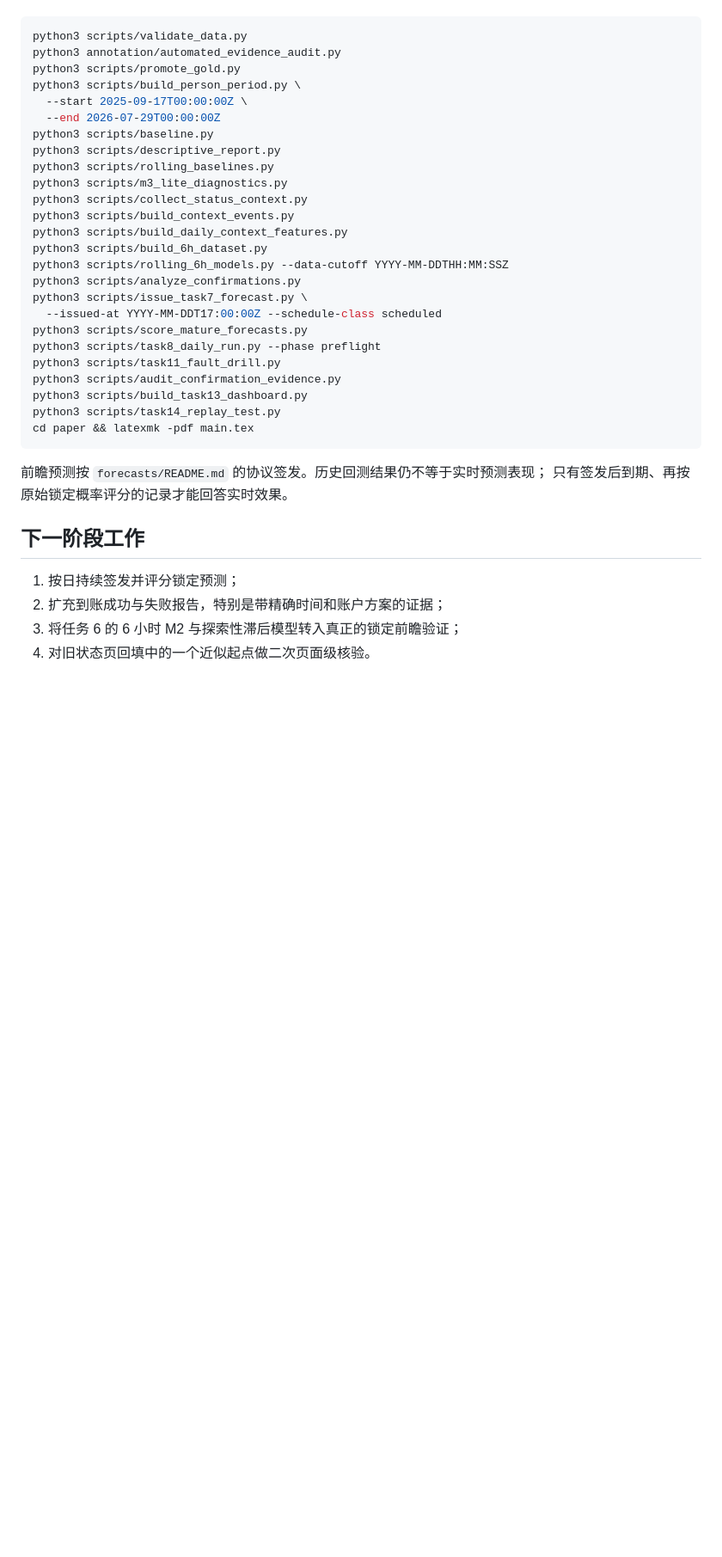
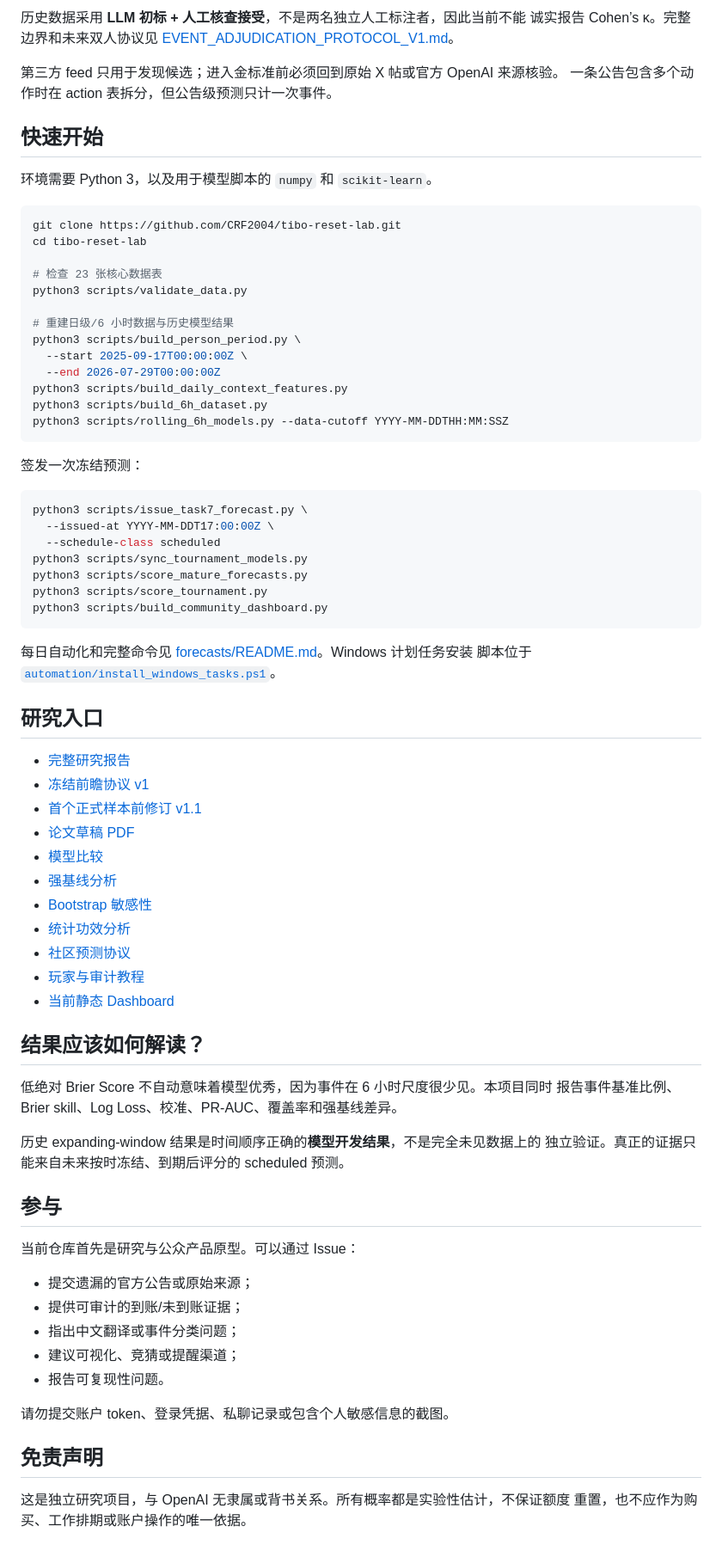
Before and after one commit to CRF2004/tibo-reset-lab, a Markdown page: README.md, the part around one of its changes. Shown at 86% size. GitHub-like rendering; blank space fills up the shorter version.

Commit message:
Rewrite README for public research audience

````diff
--- a/README.md
+++ b/README.md
@@ -27,38 +78,80 @@
+历史数据采用 **LLM 初标 + 人工核查接受**，不是两名独立人工标注者，因此当前不能
+诚实报告 Cohen’s κ。完整边界和未来双人协议见
+[EVENT_ADJUDICATION_PROTOCOL_V1.md](annotation/EVENT_ADJUDICATION_PROTOCOL_V1.md)。
+
+第三方 feed 只用于发现候选；进入金标准前必须回到原始 X 帖或官方 OpenAI 来源核验。
+一条公告包含多个动作时在 action 表拆分，但公告级预测只计一次事件。
+
+## 快速开始
+
+环境需要 Python 3，以及用于模型脚本的 `numpy` 和 `scikit-learn`。
 
 ```bash
+git clone https://github.com/CRF2004/tibo-reset-lab.git
+cd tibo-reset-lab
+
+# 检查 23 张核心数据表
 python3 scripts/validate_data.py
-python3 annotation/automated_evidence_audit.py
-python3 scripts/promote_gold.py
+
+# 重建日级/6 小时数据与历史模型结果
 python3 scripts/build_person_period.py \
   --start 2025-09-17T00:00:00Z \
   --end 2026-07-29T00:00:00Z
-python3 scripts/baseline.py
-python3 scripts/descriptive_report.py
-python3 scripts/rolling_baselines.py
-python3 scripts/m3_lite_diagnostics.py
-python3 scripts/collect_status_context.py
-python3 scripts/build_context_events.py
 python3 scripts/build_daily_context_features.py
 python3 scripts/build_6h_dataset.py
 python3 scripts/rolling_6h_models.py --data-cutoff YYYY-MM-DDTHH:MM:SSZ
-python3 scripts/analyze_confirmations.py
-python3 scripts/issue_task7_forecast.py \
-  --issued-at YYYY-MM-DDT17:00:00Z --schedule-class scheduled
-python3 scripts/score_mature_forecasts.py
-python3 scripts/task8_daily_run.py --phase preflight
-python3 scripts/task11_fault_drill.py
-python3 scripts/audit_confirmation_evidence.py
-python3 scripts/build_task13_dashboard.py
-python3 scripts/task14_replay_test.py
-cd paper && latexmk -pdf main.tex
 ```
 
-前瞻预测按 `forecasts/README.md` 的协议签发。历史回测结果仍不等于实时预测表现；
-只有签发后到期、再按原始锁定概率评分的记录才能回答实时效果。
+签发一次冻结预测：
 
-## 下一阶段工作
+```bash
+python3 scripts/issue_task7_forecast.py \
+  --issued-at YYYY-MM-DDT17:00:00Z \
+  --schedule-class scheduled
+python3 scripts/sync_tournament_models.py
+python3 scripts/score_mature_forecasts.py
+python3 scripts/score_tournament.py
+python3 scripts/build_community_dashboard.py
+```
 
-1. 按日持续签发并评分锁定预测；
-2. 扩充到账成功与失败报告，特别是带精确时间和账户方案的证据；
-3. 将任务 6 的 6 小时 M2 与探索性滞后模型转入真正的锁定前瞻验证；
-4. 对旧状态页回填中的一个近似起点做二次页面级核验。
+每日自动化和完整命令见 [forecasts/README.md](forecasts/README.md)。Windows 计划任务安装
+脚本位于 [`automation/install_windows_tasks.ps1`](automation/install_windows_tasks.ps1)。
+
+## 研究入口
+
+- [完整研究报告](研究报告.md)
+- [冻结前瞻协议 v1](preregistration_v1_frozen.md)
+- [首个正式样本前修订 v1.1](preregistration_v1.1_amendment.md)
+- [论文草稿 PDF](output/pdf/tibo_forecasting_protocol_draft.pdf)
+- [模型比较](reports/model_comparison_v1.md)
+- [强基线分析](reports/strong_baselines_v1.md)
+- [Bootstrap 敏感性](reports/bootstrap_sensitivity_v1.md)
+- [统计功效分析](reports/power_analysis_v1.md)
+- [社区预测协议](community/README.md)
+- [玩家与审计教程](community/PLAYER_AND_AUDIT_GUIDE_V1.md)
+- [当前静态 Dashboard](dashboard/community.html)
+
+## 结果应该如何解读？
+
+低绝对 Brier Score 不自动意味着模型优秀，因为事件在 6 小时尺度很少见。本项目同时
+报告事件基准比例、Brier skill、Log Loss、校准、PR-AUC、覆盖率和强基线差异。
+
+历史 expanding-window 结果是时间顺序正确的**模型开发结果**，不是完全未见数据上的
+独立验证。真正的证据只能来自未来按时冻结、到期后评分的 scheduled 预测。
+
+## 参与
+
+当前仓库首先是研究与公众产品原型。可以通过 Issue：
+
+- 提交遗漏的官方公告或原始来源；
+- 提供可审计的到账/未到账证据；
+- 指出中文翻译或事件分类问题；
+- 建议可视化、竞猜或提醒渠道；
+- 报告可复现性问题。
+
+请勿提交账户 token、登录凭据、私聊记录或包含个人敏感信息的截图。
+
+## 免责声明
+
+这是独立研究项目，与 OpenAI 无隶属或背书关系。所有概率都是实验性估计，不保证额度
+重置，也不应作为购买、工作排期或账户操作的唯一依据。
````
Also changed, not shown: other parts of README.md (+71 -20 lines).
